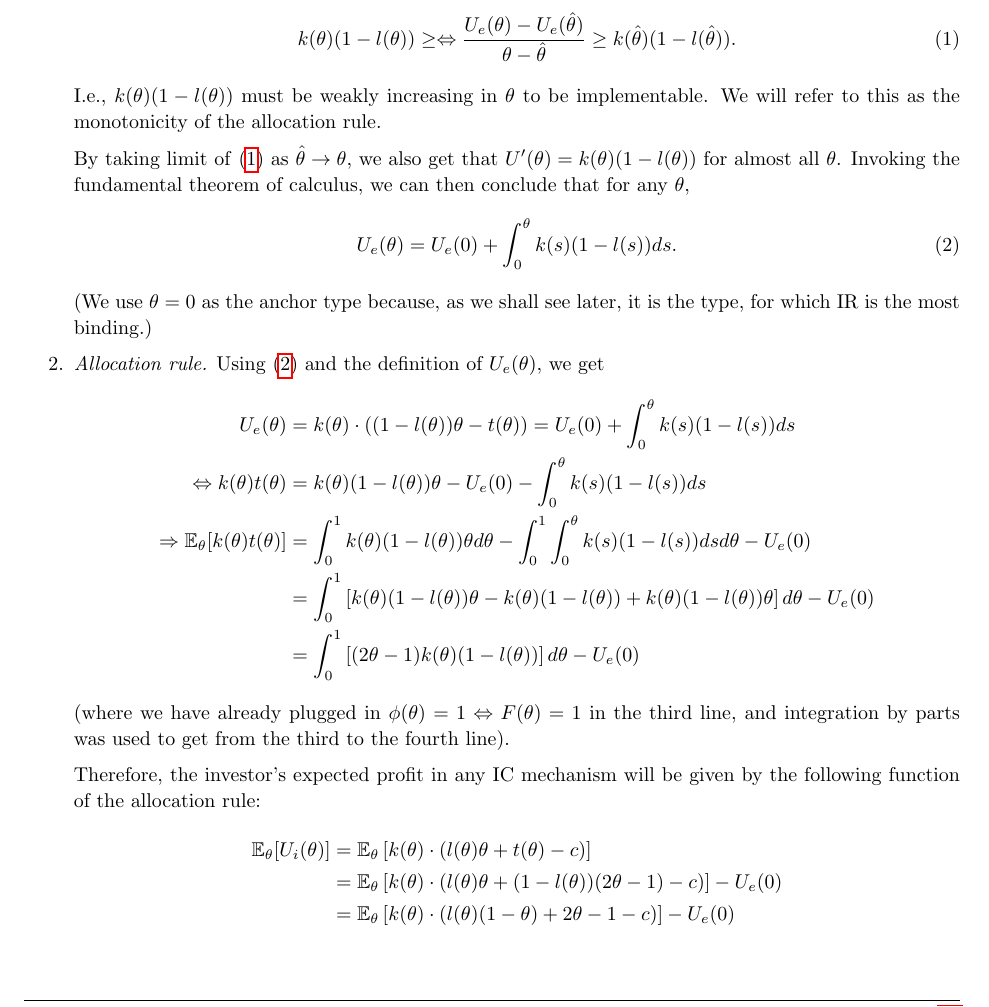
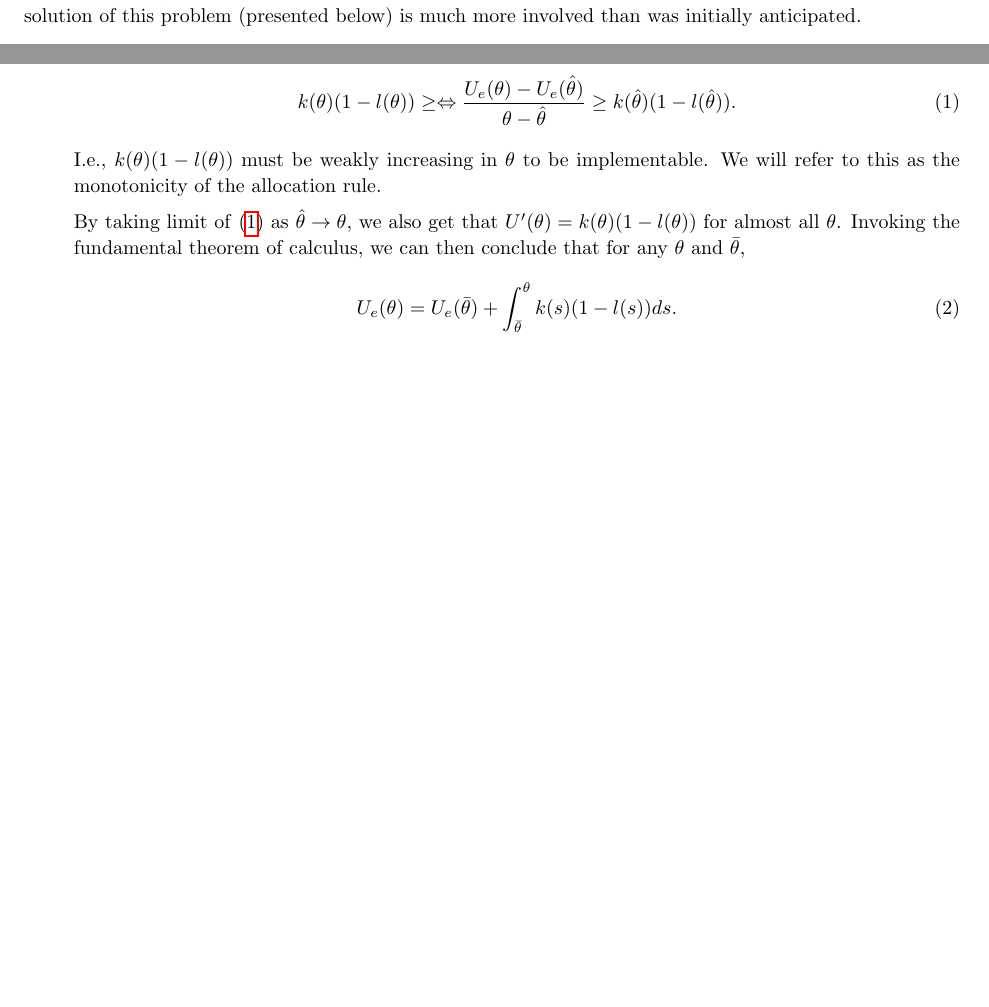
Before and after one commit to electronicgore/mechdesign, a LaTeX problem sheet (homework/final2020_2_solutions.tex): part of page 4 of 10 before the commit and two parts of pages 3 and 4 of 9 after it, the two joined at a grey line, cut at the place of the change, the shorter picture padded with empty space. Compiled offline with pdfLaTeX.

Commit message:
exam2 p2 finalize the correct solution; remove the old solution

```diff
--- a/homework/final2020_2_solutions.tex
+++ b/homework/final2020_2_solutions.tex
@@ -220,6 +220,8 @@ Some questions are open ended in that they may not have a unique correct answer.
 		\end{itemize}
 	\end{framed}
 
-	\textbf{NOTE}: the original solution of this problem made a number of mistakes that made it easier. The actual solution of this problem is much more involved. Both the intended and the actual solutions are presented below, to both give the idea of the intended difficulty of the problem, and give an actual solution.
+	\textbf{NOTE}: the original solution of this problem made a number of mistakes that made it easier. The actual solution of this problem (presented below) is much more involved than was initially anticipated.
 
+	Further, the problem is written in such a way that the entrepreneurs' outside option must be covered even if the project is not funded.\footnote{While possibly counterintuitive, think of this as mutually exclusive alternatives: the entrepreneurs can either try to convince this investor to fund their project, or they can secure an alternative contract netting them $\theta/2$, but the latter must be done immediately, and this option is lost if they waste time trying to convice the investor in the problem.}
+	This is only possible if $k(\theta)t(\theta) \geq \theta/2$ even for such $\theta$ that $k(\theta)=l(\theta)=0$. Therefore, for such types we either need to allow payments $p(\theta) \equiv k(\theta)t(\theta)$ that are not conditional on funding (which would mean altering the problem conditions), or consider $\varepsilon$-optimal mechanisms, where $k(\theta) = \varepsilon$, and $t(\theta)$ is of the order $\frac{1}{\varepsilon}$ (but no exactly optimal mechanisms would exist, since they would require $\varepsilon \to 0$). This solution takes the former approach and instead of deriving $t(\theta)$, we shall restrict attention to unconditional/expected payments $k(\theta)t(\theta)$.
 
@@ -242,34 +243,6 @@ Some questions are open ended in that they may not have a unique correct answer.
 		\end{align}
 		I.e., $k(\theta)(1-l(\theta))$ must be weakly increasing in $\theta$ to be implementable. We will refer to this as the monotonicity of the allocation rule.
 
-		By taking limit of \eqref{eq:ERP_kl} as $\hat{\theta}\to \theta$, we also get that $U'(\theta) = k(\theta) (1-l(\theta))$ for almost all $\theta$. Invoking the fundamental theorem of calculus, we can then conclude that for any $\theta$,
+		By taking limit of \eqref{eq:ERP_kl} as $\hat{\theta}\to \theta$, we also get that $U'(\theta) = k(\theta) (1-l(\theta))$ for almost all $\theta$. Invoking the fundamental theorem of calculus, we can then conclude that for any $\theta$ and $\bar{\theta}$,
 		\begin{align}
-			U_e(\theta) = U_e(0) + \int_0^\theta k(s) (1-l(s)) ds.
-			\label{eq:ERP_kl2}
-		\end{align}
-		(We use $\theta=0$ as the anchor type because, as we shall see later, it is the type, for which IR is the most binding.)
-
-		\item \emph{Allocation rule.} Using \eqref{eq:ERP_kl2} and the definition of $U_e(\theta)$, we get
-		\begin{align*}
-			U_e(\theta) &= k(\theta) \cdot \left( (1-l(\theta)) \theta - t(\theta) \right) = U_e(0) + \int_0^\theta k(s) (1-l(s)) ds
-			\\
-			\Leftrightarrow
-			k(\theta) t(\theta) &= k(\theta) (1-l(\theta)) \theta - U_e(0) - \int_0^\theta k(s) (1-l(s)) ds
-			\\
-			\Rightarrow
-			\mathbb{E}_\theta [k(\theta) t(\theta)] &= \int_0^1 k(\theta) (1-l(\theta)) \theta d\theta - \int_0^1 \int_0^\theta k(s) (1-l(s)) ds d\theta - U_e(0)
-			\\
-			&= \int_0^1 \left[ k(\theta) (1-l(\theta)) \theta - k(\theta) (1-l(\theta)) + k(\theta) (1-l(\theta)) \theta \right] d\theta - U_e(0)
-			\\
-			&= \int_0^1 \left[ (2\theta -1) k(\theta) (1-l(\theta)) \right] d\theta - U_e(0)
-		\end{align*}
-		(where we have already plugged in $\phi(\theta)=1\Leftrightarrow F(\theta)=1$ in the third line, and integration by parts was used to get from the third to the fourth line).
-
-		Therefore, the investor's expected profit in any IC mechanism will be given by the following function of the allocation rule:
-		\begin{align*}
-			\mathbb{E}_\theta[U_i(\theta)] &= \mathbb{E}_\theta \left[ k(\theta) \cdot (l(\theta) \theta + t(\theta) - c) \right]
-			\\
-			&= \mathbb{E}_\theta \left[ k(\theta) \cdot (l(\theta) \theta + (1-l(\theta))(2\theta-1) - c) \right] -U_e(0)
-			\\
-			&= \mathbb{E}_\theta \left[ k(\theta) \cdot (l(\theta) (1-\theta) + 2\theta-1 - c) \right] -U_e(0)
-		\end{align*}
+			U_e(\theta) = U_e(\bar{\theta}) + \int_{\bar{\theta}}^\theta k(s) (1-l(s)) ds.
```
Also changed, not shown: homework/final2020_2_solutions.tex (45 more changed lines).
